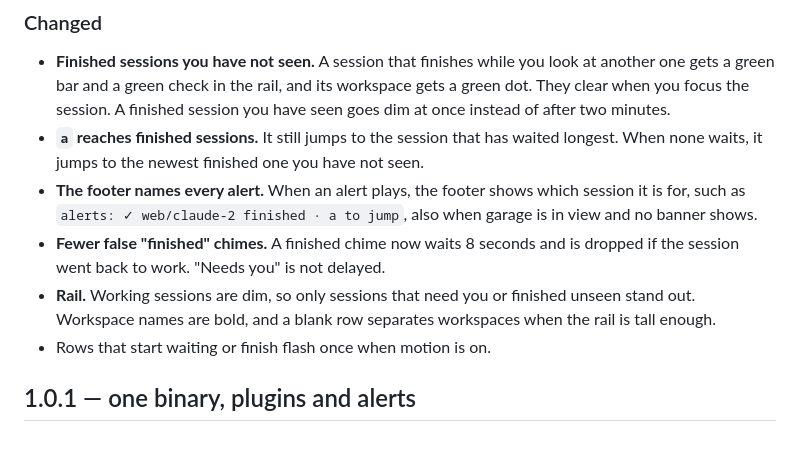
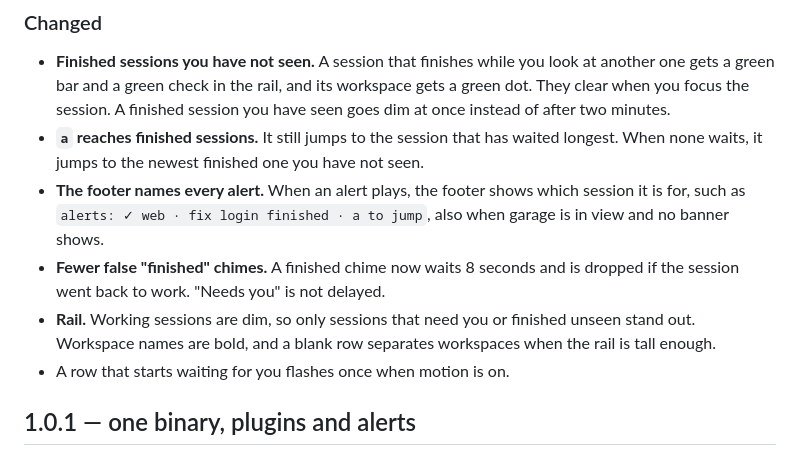
Before and after one commit to adar2378/claude-garage, a Markdown page: CHANGELOG.md, the part around the change. Drawn GitHub-style.

Commit message:
fix(wall): flash only rows that start waiting for you

```diff
--- a/CHANGELOG.md
+++ b/CHANGELOG.md
@@ -13,14 +13,14 @@
   waited longest. When none waits, it jumps to the newest finished one you
   have not seen.
 - **The footer names every alert.** When an alert plays, the footer shows
-  which session it is for, such as `alerts: ✓ web/claude-2 finished · a to
+  which session it is for, such as `alerts: ✓ web · fix login finished · a to
   jump`, also when garage is in view and no banner shows.
 - **Fewer false "finished" chimes.** A finished chime now waits 8 seconds and
   is dropped if the session went back to work. "Needs you" is not delayed.
 - **Rail.** Working sessions are dim, so only sessions that need you or
   finished unseen stand out. Workspace names are bold, and a blank row
   separates workspaces when the rail is tall enough.
-- Rows that start waiting or finish flash once when motion is on.
+- A row that starts waiting for you flashes once when motion is on.
 
 ## 1.0.1 — one binary, plugins and alerts
 
```
